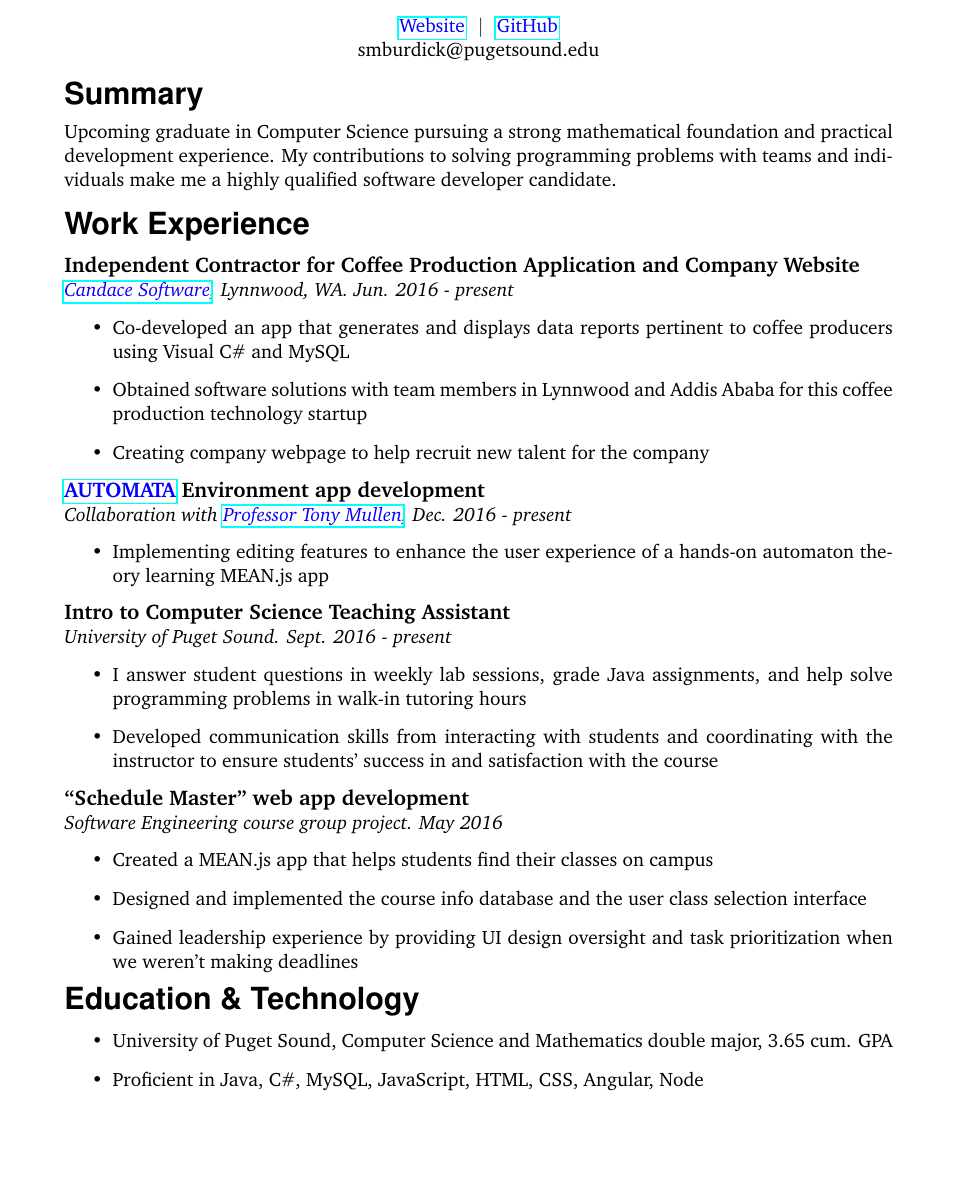
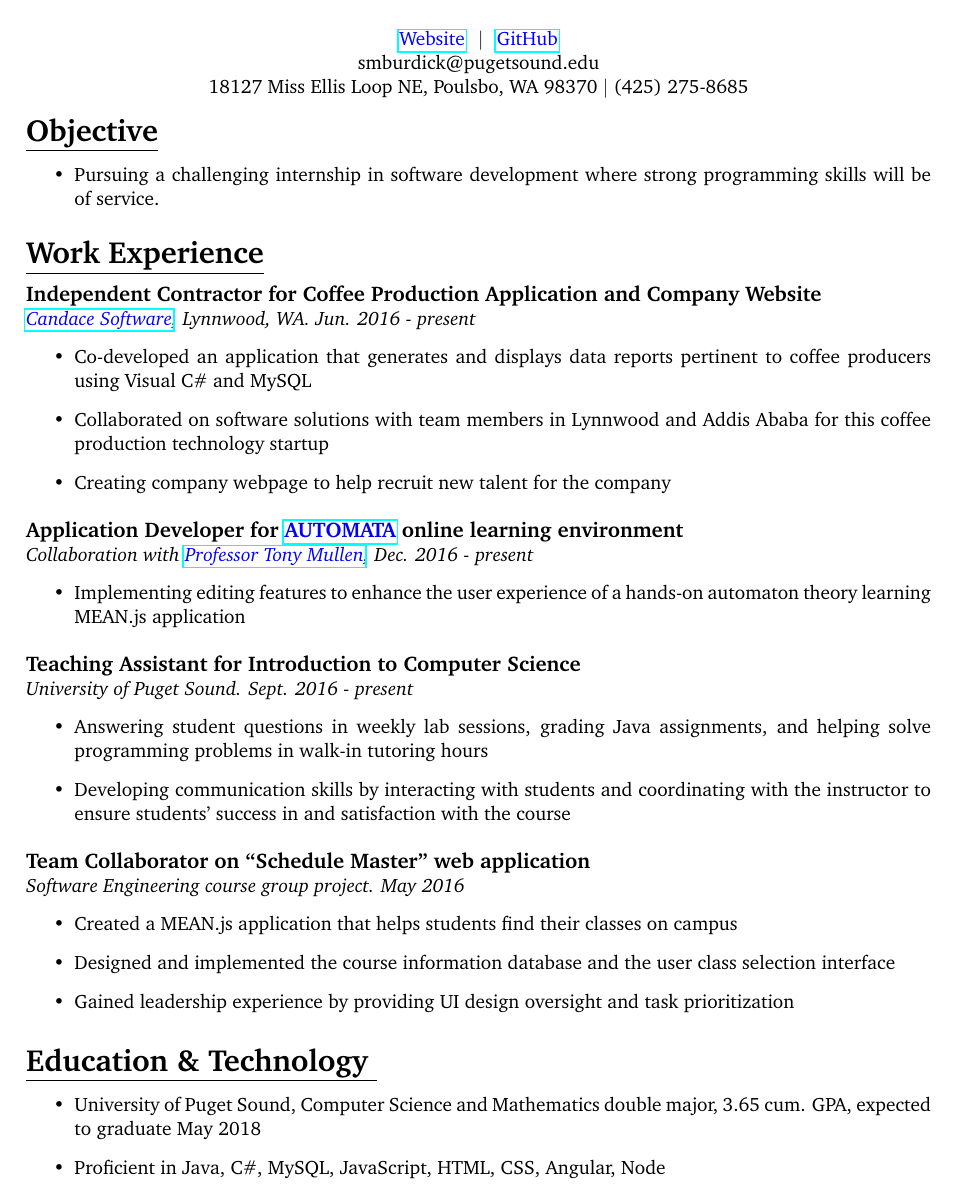
Before and after one commit to smburdick/smburdick.github.io, a LaTeX CV (cv/resume.tex): part of the page, cut so that both start at the same text, the shorter picture padded with empty space. Compiled offline with pdfLaTeX.

Commit message:
updated resume

```diff
--- a/cv/resume.tex
+++ b/cv/resume.tex
@@ -16,2 +19,3 @@
 \newcommand\qcr{\fontfamily{qcr}\selectfont}
 \begin{document}
+\centerline{{\Huge \bf \phv{Sam Burdick}}}
@@ -23,34 +25,30 @@
 \textcolor{blue}{\href{https://github.com/smburdick}{GitHub}}
 }}
 \centerline{{smburdick@pugetsound.edu}}
- % TODO: align links + email on one line?
+\centerline{18127 Miss Ellis Loop NE, Poulsbo, WA 98370 $|$ (425) 275-8685}
 %\centerline{1234 Generic St. \textbullet \hspace{5pt}   Boulder, CO 80303 \textbullet \hspace{5pt}   (555) 555-0198}
 % \\\noindent\line(1,0){470}
 \\\\
-\noindent {\LARGE \bf \phv{Summary}}   %Don’t indent this line and make it bold and large
-\medskip\\
-\noindent
-% \bigskip %This makes a large line-skip (\smallskip is also a command but has a smaller gap
-% \\
-% \noindent{\Large \bf Executive Summary}
-% \\\\
-% \smallskip
-% \noindent
-Upcoming graduate in Computer Science pursuing a strong mathematical foundation and practical development experience. My contributions to solving programming problems with teams and individuals make me a highly qualified software developer candidate. \\\\
-\smallskip
-\noindent{\LARGE \bf \phv{Work Experience} }  \medskip\\
+\noindent {\LARGE \bf \phv{\underline{Objective}}}
+\begin{itemize}
+\item Pursuing a challenging internship in software development where strong programming skills will be of service.
+\end{itemize}
+\vspace{0.4cm}
+\noindent{\LARGE \bf \phv{\underline{Work Experience}} }  \medskip\\
 \noindent \centerline{\large \bf Independent Contractor for Coffee Production Application and Company Website \hfill }
 \\
 \emph{ {\textcolor{blue}{\href{http://candacesoft.com}{Candace Software}}, Lynnwood, WA. Jun. 2016 - present}}
 \begin{itemize}
-  \item Co-developed an app that generates and displays data reports pertinent to coffee producers using Visual C\# and MySQL
-  \item Obtained software solutions with team members in Lynnwood and Addis Ababa for this coffee production technology startup
+  \item Co-developed an application that generates and displays data reports pertinent to coffee producers using Visual C\# and MySQL
+  \item Collaborated on software solutions with team members in Lynnwood and Addis Ababa for this coffee production technology startup
   \item Creating company webpage to help recruit new talent for the company
 \end{itemize}
-\noindent \centerline{\large \bf {\textcolor{blue}{\href{https://tmfsa.herokuapp.com/}{AUTOMATA}} Environment app development \hfill  }}
+\vspace{0.2cm}
+\noindent \centerline{\large \bf Application Developer for {\textcolor{blue}{\href {https://tmfsa.herokuapp.com/}{AUTOMATA}} online learning environment \hfill  }}
 \\\emph{Collaboration with \textcolor{blue}{\href{http://mathcs.pugetsound.edu/~tmullen/}{Professor Tony Mullen}}, Dec. 2016 - present}
 \begin{itemize}
-\item Implementing editing features to enhance the user experience of a hands-on automaton theory learning MEAN.js app
+\item Implementing editing features to enhance the user experience of a hands-on automaton theory learning MEAN.js application
+\vspace{0.2cm}
 % \item Gaining practice writing code to specifications
 \end{itemize}
 %\noindent \centerline{\large \bf Online {\textcolor{blue}{\href{https://smburdick.github.io/threejs-raytracer}{Ray Tracer}} \hfill }}
@@ -58,24 +56,25 @@ Upcoming graduate in Computer Science pursuing a strong mathematical foundation
 %\begin{itemize}
 %	\item Created a ray tracer using THREE.js and implemented depth of field, soft shadows, and antialiasing features, aided by my linear algebra experience
 %\end{itemize}
-\noindent \centerline{\large \bf Intro to Computer Science Teaching Assistant \hfill }
+\noindent \centerline{\large \bf Teaching Assistant for Introduction to Computer Science \hfill }
 \\\emph{University of Puget Sound. Sept. 2016 - present}
 \begin{itemize}
-  \item I answer student questions in weekly lab sessions, grade Java assignments, and help solve programming problems in walk-in tutoring hours
-  \item Developed communication skills from interacting with students and coordinating with the instructor to ensure students' success in and satisfaction with the course
+  \item Answering student questions in weekly lab sessions, grading Java assignments, and helping solve programming problems in walk-in tutoring hours
+  \item Developing communication skills by interacting with students and coordinating with the instructor to ensure students' success in and satisfaction with the course
 \end{itemize}
-
+\vspace{0.2cm}
 % \noindent\centerline{\large\bf }
-\noindent \centerline{\large \bf ``Schedule Master'' web app development \hfill }
+\noindent \centerline{\large \bf Team Collaborator on ``Schedule Master'' web application \hfill }
 \\\emph{Software Engineering course group project. May 2016}
 \begin{itemize}
-  \item Created a MEAN.js app that helps students find their classes on campus
-  \item Designed and implemented the course info database and the user class selection interface
-  \item Gained leadership experience by providing UI design oversight and task prioritization when we weren't making deadlines
+  \item Created a MEAN.js application that helps students find their classes on campus
+  \item Designed and implemented the course information database and the user class selection interface
+  \item Gained leadership experience by providing UI design oversight and task prioritization
 \end{itemize}
-\noindent{\LARGE \bf \phv{Education \& Technology}  }
+\vspace{0.4cm}
+\noindent{\LARGE \bf \phv{\underline{{Education \& Technology} }} }
 \begin{itemize}
-  \item University of Puget Sound, Computer Science and Mathematics double major, 3.65 cum. GPA
+  \item University of Puget Sound, Computer Science and Mathematics double major, 3.65 cum. GPA, expected to graduate May 2018
   \item Proficient in Java, C\#, MySQL, JavaScript, HTML, CSS, Angular, Node
 \end{itemize}
 
```
Also changed, not shown: cv/resume.pdf, cv/resume.tex (17 more changed lines), 1 other file.
